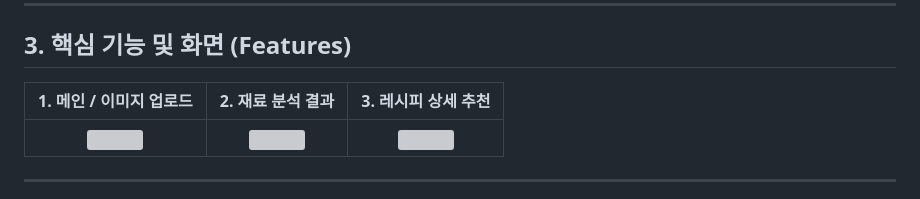
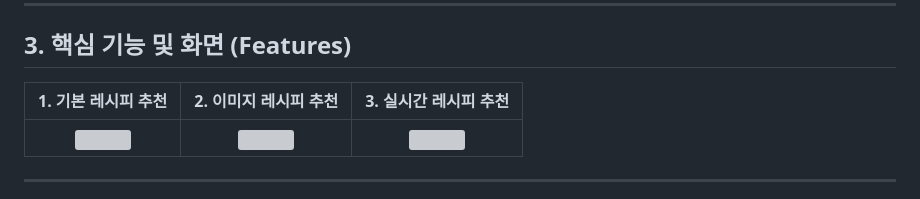
Before and after one commit to youngwoo28/smartcook-ai, a Markdown page: README.md, the part around the change. Rendered like a GitHub page; grey boxes are pictures that could not be loaded.

```diff
--- a/README.md
+++ b/README.md
@@ -61,7 +61,7 @@ SmartCook은 **Django 백엔드 + YOLOv8 추론 + SQLite 데이터베이스**가
 
 ## 3. 핵심 기능 및 화면 (Features)
 
-| **1. 메인 / 이미지 업로드** | **2. 재료 분석 결과** | **3. 레시피 상세 추천** |
+| **1. 기본 레시피 추천** | **2. 이미지 레시피 추천** | **3. 실시간 레시피 추천** |
 | :---: | :---: | :---: |
 | <img src="https://github.com/user-attachments/assets/721462f9-b404-4901-8014-c484de0f413e" width="280" /> | <img src="https://github.com/user-attachments/assets/647e5195-1339-450a-8401-75cf2550cc92" width="280" /> | <img src="https://github.com/user-attachments/assets/ecea8831-f60d-46c0-952c-e11451080749" width="280" /> |
 
```
